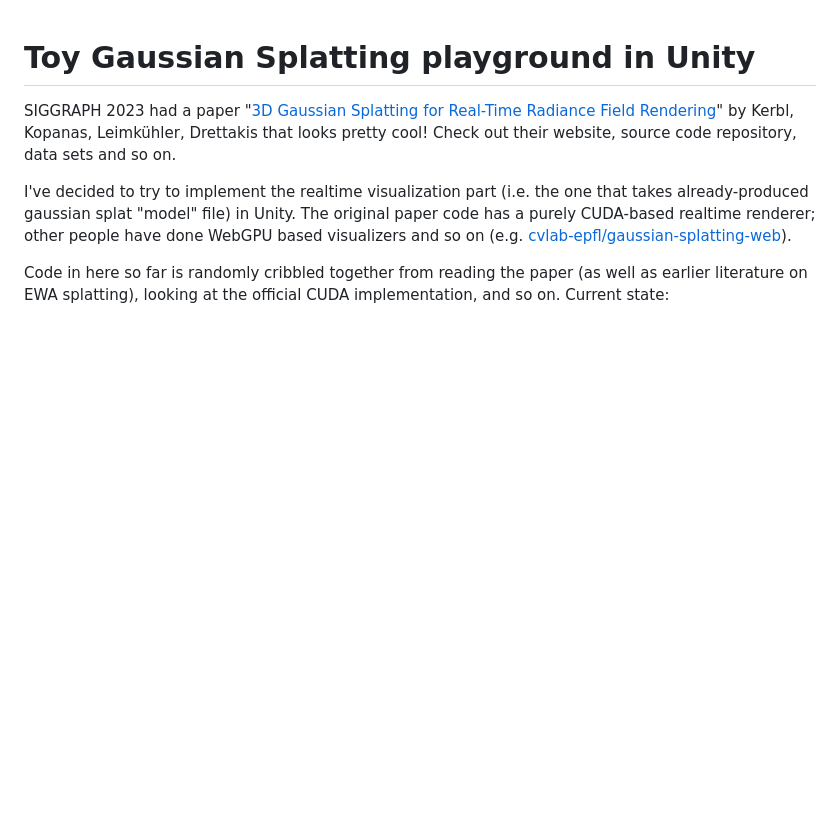
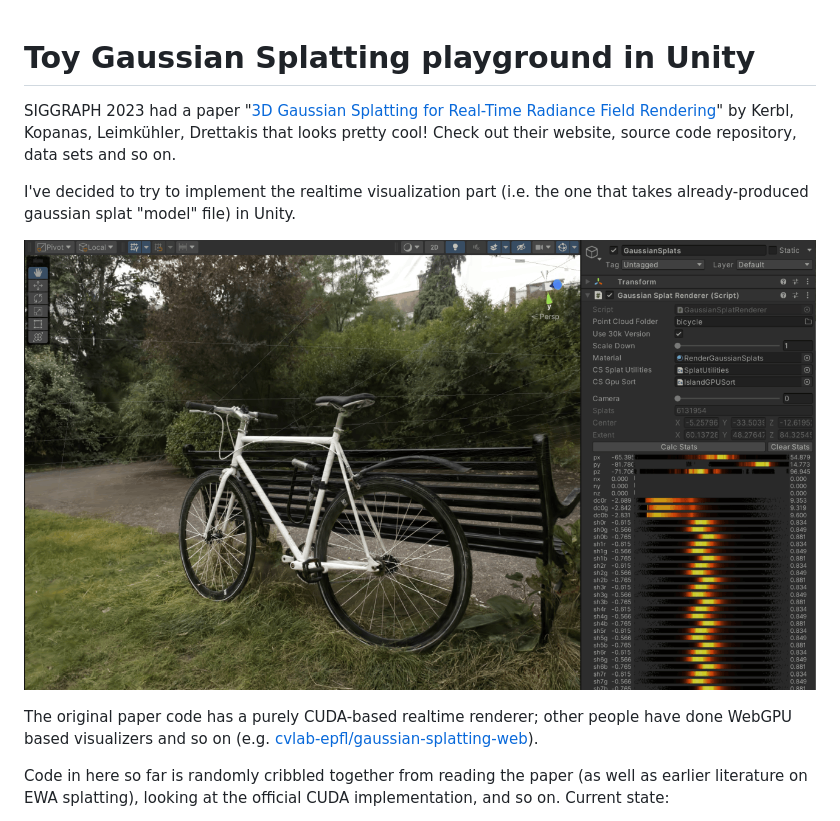
Before and after one commit to aras-p/UnityGaussianSplatting, a Markdown page: readme.md, the part around the change. GitHub-like rendering; pictures changed too: Screenshot01.png (added); blank space fills up the shorter version.

Commit message:
Screenshot

```diff
--- a/readme.md
+++ b/readme.md
@@ -3,7 +3,11 @@
 SIGGRAPH 2023 had a paper "[3D Gaussian Splatting for Real-Time Radiance Field Rendering](https://repo-sam.inria.fr/fungraph/3d-gaussian-splatting/)" by Kerbl, Kopanas, Leimkühler, Drettakis that looks pretty cool!
 Check out their website, source code repository, data sets and so on.
 
-I've decided to try to implement the realtime visualization part (i.e. the one that takes already-produced gaussian splat "model" file) in Unity. The original paper code has a purely CUDA-based realtime renderer; other
+I've decided to try to implement the realtime visualization part (i.e. the one that takes already-produced gaussian splat "model" file) in Unity.
+
+![Screenshot](/Screenshot01.png?raw=true "Screenshot")
+
+The original paper code has a purely CUDA-based realtime renderer; other
 people have done WebGPU based visualizers and so on (e.g. [cvlab-epfl/gaussian-splatting-web](https://github.com/cvlab-epfl/gaussian-splatting-web)).
 
 Code in here so far is randomly cribbled together from reading the paper (as well as earlier literature on EWA splatting), looking at the official CUDA implementation, and so on. Current state:
```
